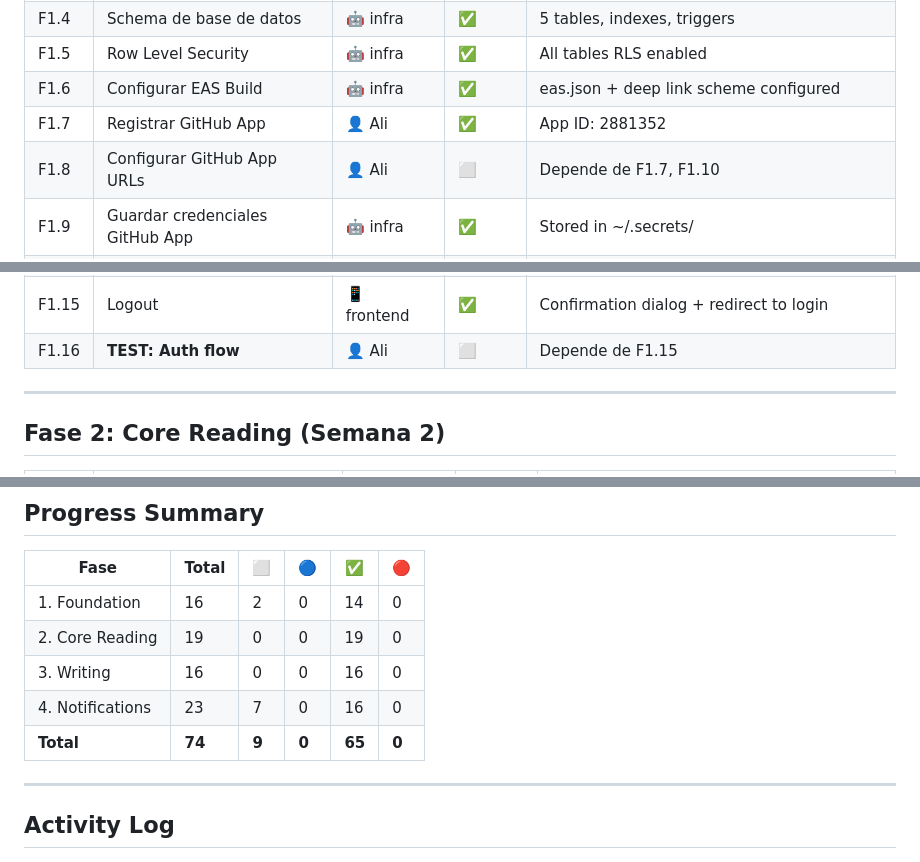
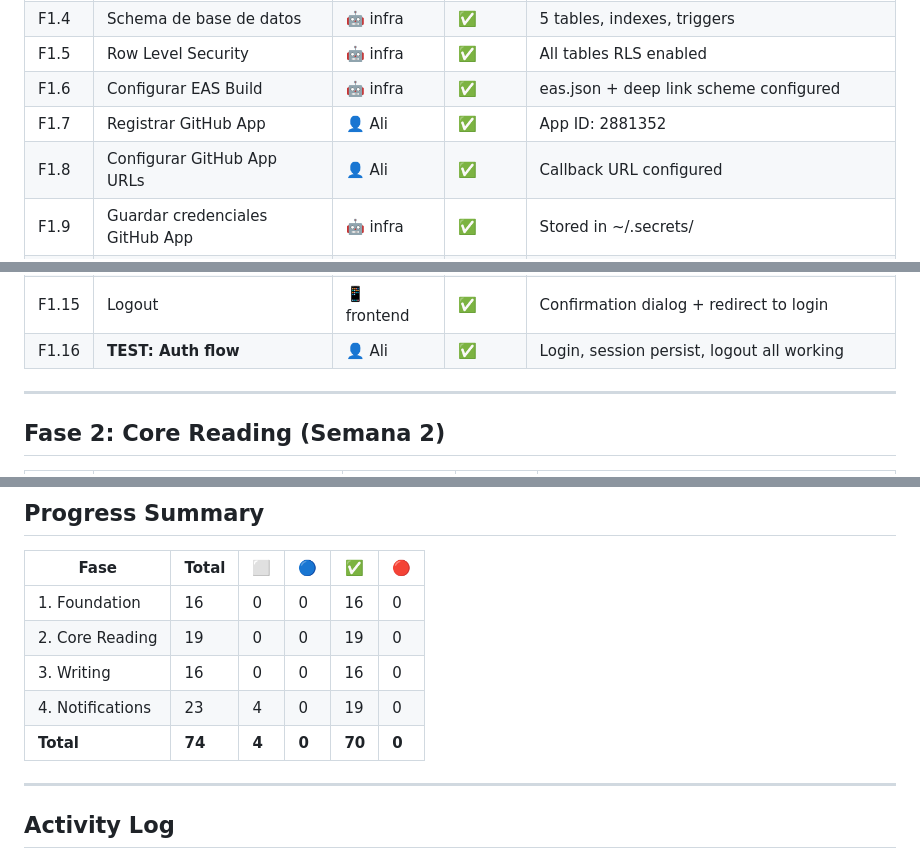
Before and after one commit to alimazid/repospace-mockup, a Markdown page: docs/PROJECT-TRACKING.md, 3 parts joined by grey strips. Rendered like a GitHub page.

Commit message:
tracking: 70/74 tasks (95%) — auth, nav, edit tested, icon done

```diff
--- a/docs/PROJECT-TRACKING.md
+++ b/docs/PROJECT-TRACKING.md
@@ -22,7 +22,7 @@
 | F1.5 | Row Level Security | 🤖 infra | ✅ | All tables RLS enabled |
 | F1.6 | Configurar EAS Build | 🤖 infra | ✅ | eas.json + deep link scheme configured |
 | F1.7 | Registrar GitHub App | 👤 Ali | ✅ | App ID: 2881352 |
-| F1.8 | Configurar GitHub App URLs | 👤 Ali | ⬜ | Depende de F1.7, F1.10 |
+| F1.8 | Configurar GitHub App URLs | 👤 Ali | ✅ | Callback URL configured |
 | F1.9 | Guardar credenciales GitHub App | 🤖 infra | ✅ | Stored in ~/.secrets/ |
 | F1.10 | Edge Function: github-auth | 🔧 backend | ✅ | OAuth flow: login redirect + callback + user creation |
 | F1.11 | Encriptación de tokens | 🔧 backend | ✅ | AES-256-GCM with PBKDF2 key derivation |
@@ -30,7 +30,7 @@
 | F1.13 | Flujo OAuth en la app | 📱 frontend | ✅ | WebBrowser → Edge Function → deep link callback |
 | F1.14 | Persistencia de sesión | 📱 frontend | ✅ | SecureStore + auto-refresh + onAuthStateChange |
 | F1.15 | Logout | 📱 frontend | ✅ | Confirmation dialog + redirect to login |
-| F1.16 | **TEST: Auth flow** | 👤 Ali | ⬜ | Depende de F1.15 |
+| F1.16 | **TEST: Auth flow** | 👤 Ali | ✅ | Login, session persist, logout all working |
 
 ---
 
@@ -117,11 +117,11 @@
 
 | Fase | Total | ⬜ | 🔵 | ✅ | 🔴 |
 |------|-------|----|----|----|----|
-| 1. Foundation | 16 | 2 | 0 | 14 | 0 |
+| 1. Foundation | 16 | 0 | 0 | 16 | 0 |
 | 2. Core Reading | 19 | 0 | 0 | 19 | 0 |
 | 3. Writing | 16 | 0 | 0 | 16 | 0 |
-| 4. Notifications | 23 | 7 | 0 | 16 | 0 |
-| **Total** | **74** | **9** | **0** | **65** | **0** |
+| 4. Notifications | 23 | 4 | 0 | 19 | 0 |
+| **Total** | **74** | **4** | **0** | **70** | **0** |
 
 ---
 
```
Also changed, not shown: other parts of docs/PROJECT-TRACKING.md (+4 -4 lines).
